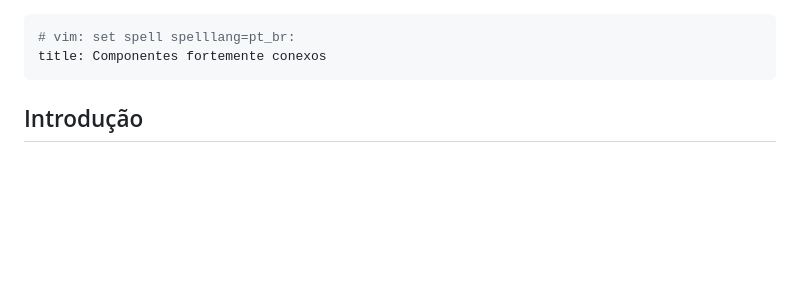
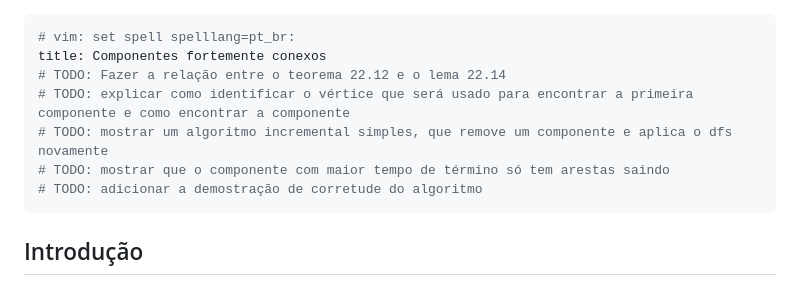
Before and after one commit to malbarbo/na-grafos, a Markdown page: 06-componentes-fortemente-conexos/notas-de-aula.md, the part around the change printed below. Rendered like a GitHub page; blank space fills up the shorter version.

Commit message:
componentes fortemente conexos: adiciona TODO's

```diff
--- a/06-componentes-fortemente-conexos/notas-de-aula.md
+++ b/06-componentes-fortemente-conexos/notas-de-aula.md
@@ -1,6 +1,11 @@
 ---
 # vim: set spell spelllang=pt_br:
 title: Componentes fortemente conexos
+# TODO: Fazer a relação entre o teorema 22.12 e o lema 22.14
+# TODO: explicar como identificar o vértice que será usado para encontrar a primeira componente e como encontrar a componente
+# TODO: mostrar um algoritmo incremental simples, que remove um componente e aplica o dfs novamente
+# TODO: mostrar que o componente com maior tempo de término só tem arestas saindo
+# TODO: adicionar a demostração de corretude do algoritmo
 ---
 
 ## Introdução
```
Also changed, not shown: other parts of 06-componentes-fortemente-conexos/notas-de-aula.md (+0 -1 lines).
